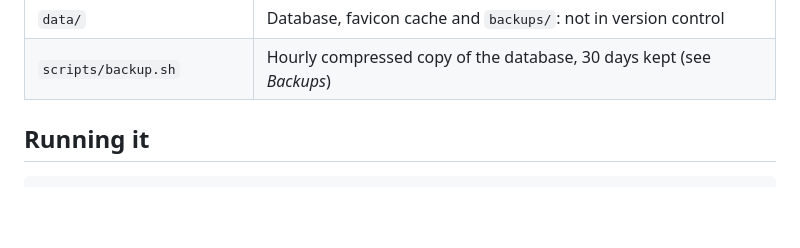
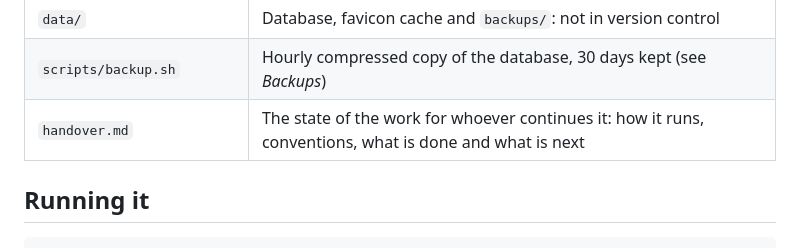
Before and after one commit to janttsu/stash, a Markdown page: README.md, the part around the change. GitHub-like rendering; blank space fills up the shorter version.

Commit message:
handover.md: the state of the work for whoever continues it

```diff
--- a/README.md
+++ b/README.md
@@ -79,6 +79,7 @@ without handing it to anyone.
 | `extension/` | Browser extension (downloadable from the app at `/extension.zip`) |
 | `data/` | Database, favicon cache and `backups/`: not in version control |
 | `scripts/backup.sh` | Hourly compressed copy of the database, 30 days kept (see *Backups*) |
+| `handover.md` | The state of the work for whoever continues it: how it runs, conventions, what is done and what is next |
 
 ## Running it
 
```
Also changed, not shown: handover.md (added, +84 -0 lines).
